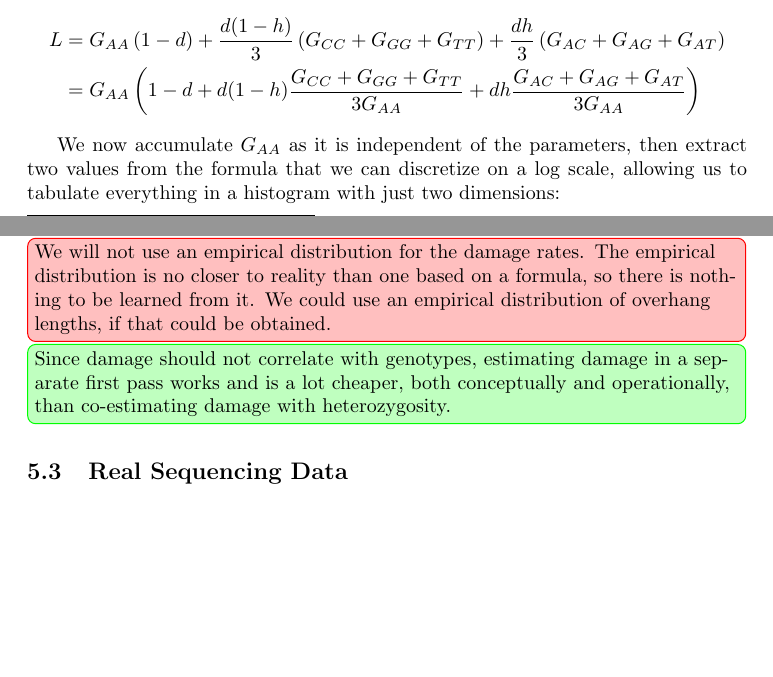
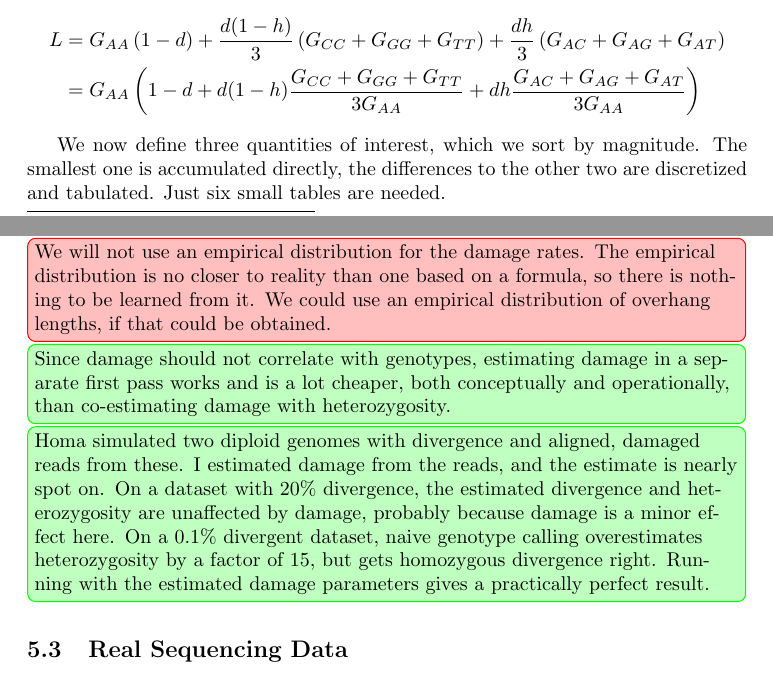
Before and after one commit to mpieva/biohazard, a LaTeX document (doc/genotyping.tex): two parts of pages 3 and 5 of 9, joined at a grey line, cut so that both start at the same text, the shorter picture padded with empty space. Compiled offline with pdfLaTeX.

Commit message:
fixed estimation of heterozygosity
Previously, heterozygosity wasn't detected, because the table used
internally had no precision in the area where it mattered.  A different,
more complicated, but smaller table works well.  Results look good for
simulated data.

```diff
--- a/doc/genotyping.tex
+++ b/doc/genotyping.tex
@@ -179,9 +179,8 @@ L &= G_{AA} \left( 1-d \right) + \frac{d(1-h)}{3} \left( G_{CC} + G_{GG} + G_{TT
           + dh \frac{G_{AC} + G_{AG} + G_{AT}}{3 G_{AA}} \right)
 \end{align*}
 
-We now accumulate $G_{AA}$ as it is independent of the
-parameters, then extract two values from the formula that we can
-discretize on a log scale, allowing us to tabulate everything in a
-histogram with just two dimensions:
+We now define three quantities of interest, which we sort by magnitude.
+The smallest one is accumulated directly, the differences to the other
+two are discretized and tabulated.  Just six small tables are needed.
 
 \begin{equation*}
@@ -274,6 +277,16 @@ obtained.}
 damage in a separate first pass works and is a lot cheaper,
 both conceptually and operationally, than co-estimating damage with
 heterozygosity.}
+
+\result{Homa simulated two diploid genomes with divergence and aligned,
+damaged reads from these.  I estimated damage from the reads, and the
+estimate is nearly spot on.  On a dataset with 20\% divergence, the
+estimated divergence and heterozygosity are unaffected by damage,
+probably because damage is a minor effect here.  On a 0.1\% divergent
+dataset, naive genotype calling overestimates heterozygosity by a factor
+of 15, but gets homozygous divergence right.  Running with the estimated
+damage parameters gives a practically perfect result.}
+
 
 \subsection{Real Sequencing Data}
 
```
Also changed, not shown: doc/genotyping.tex (18 more changed lines), 1 other file.
